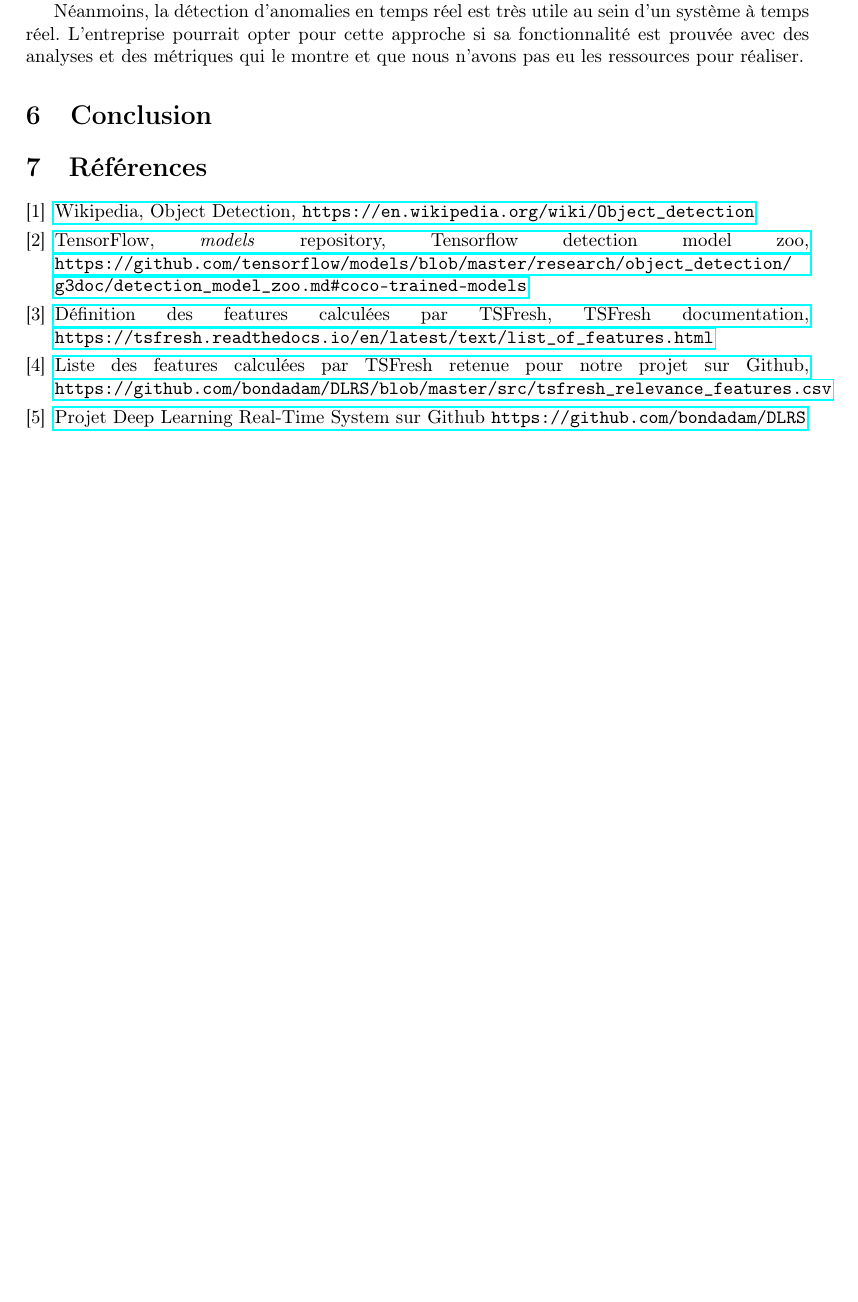
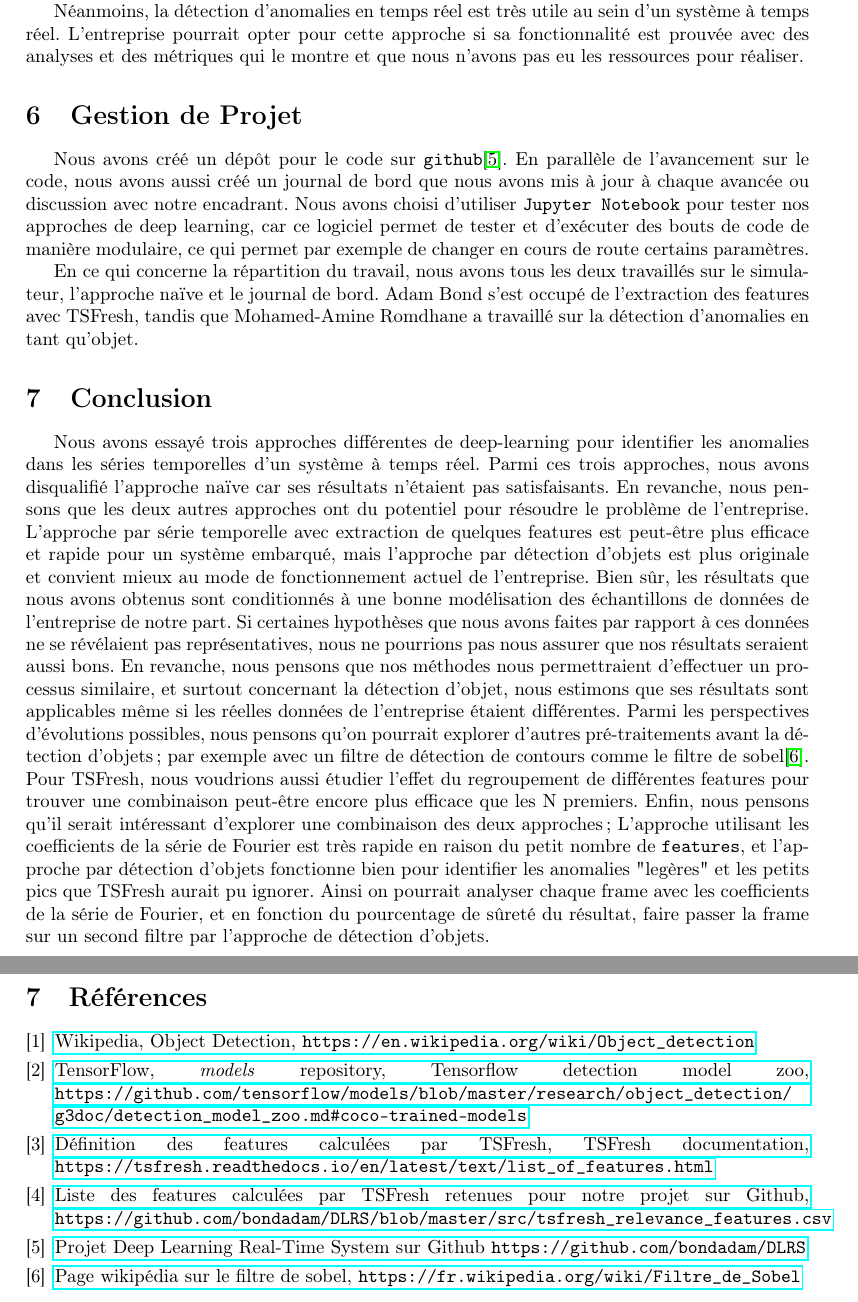
Before and after one commit to bondadam/DLRS, a LaTeX document (doc/rapport/rapport.tex): part of page 15 of 16 before the commit and two parts of pages 15 and 16 of 17 after it, the two joined at a grey line, cut so that both start at the same text, the shorter picture padded with empty space. Compiled offline with pdfLaTeX.

Commit message:
Add Gestion projet + conclusion

```diff
--- a/doc/rapport/rapport.tex
+++ b/doc/rapport/rapport.tex
@@ -429,15 +429,31 @@
     \indent Nous n'avons pas de résultats conclusifs sur la précision et la fidélité du modèle. La perte ne nous donne pas assez d'informations comme on a pu s'en rendre compte dans le modèle CNN naïf. De plus, ni le nombre d'itérations, ni le nombre de données ne sont suffisant pour prendre en considération toutes les formes possibles d'une anomalie. Les avantages de cette approche sont tout de même à prendre en considération. L'\emph{API} de Détection d'Objets de \textit{TensorFlow} n'est pas assez documentée pour faire des expériences plus sophistiquées avec des résultats pertinents et analysables. La migration de la version 1 à la version 2 a donné naissance à plusieurs bugs ainsi que plusieurs modules obsolètes qui demandent des contournements pour fonctionner à nouveau. Il sera peut-être plus judicieux de faire jouer la concurrence et de regarder les résultats qu'on obtient avec une librairie de Deep Learning comme PyTorch qui peut est plus stable et de plus en plus adoptée.
     \newline
     \indent Néanmoins, la détection d'anomalies en temps réel est très utile au sein d'un système à temps réel. L'entreprise pourrait opter pour cette approche si sa fonctionnalité est prouvée avec des analyses et des métriques qui le montre et que nous n'avons pas eu les ressources pour réaliser.
+
+    \section{Gestion de Projet}
+
+    Nous avons créé un dépôt pour le code sur \texttt{github}\cite{githubproject}. En parallèle de l'avancement sur le code, nous avons aussi créé un journal de bord que nous avons mis à jour à chaque avancée ou discussion avec notre encadrant. Nous avons choisi d'utiliser \texttt{Jupyter Notebook} pour tester nos approches de deep learning, car ce logiciel permet de tester et d'exécuter des bouts de code de manière modulaire, ce qui permet par exemple de changer en cours de route certains paramètres.
+
+    En ce qui concerne la répartition du travail, nous avons tous les deux travaillés sur le simulateur, l'approche naïve et le journal de bord. Adam Bond s'est occupé de l'extraction des features avec TSFresh, tandis que Mohamed-Amine Romdhane a travaillé sur la détection d'anomalies en tant qu'objet.
+
+
+
+
     \section{Conclusion}
+    Nous avons essayé trois approches différentes de deep-learning pour identifier les anomalies dans les séries temporelles d'un système à temps réel. Parmi ces trois approches, nous avons disqualifié l'approche naïve car ses résultats n'étaient pas satisfaisants.
+    En revanche, nous pensons que les deux autres approches ont du potentiel pour résoudre le problème de l'entreprise. L'approche par série temporelle avec extraction de quelques features est peut-être plus efficace et rapide pour un système embarqué, mais l'approche par détection d'objets est plus originale et convient mieux au mode de fonctionnement actuel de l'entreprise.
+    Bien sûr, les résultats que nous avons obtenus sont conditionnés à une bonne modélisation des échantillons de données de l'entreprise de notre part. Si certaines hypothèses que nous avons faites par rapport à ces données ne se révélaient pas représentatives, nous ne pourrions pas nous assurer que nos résultats seraient aussi bons. En revanche, nous pensons que nos méthodes nous permettraient d'effectuer un processus similaire, et surtout concernant la détection d'objet, nous estimons que ses résultats sont applicables même si les réelles données de l'entreprise étaient différentes.
+	    Parmi les perspectives d'évolutions possibles, nous pensons qu'on pourrait explorer d'autres pré-traitements avant la détection d'objets; par exemple avec un filtre de détection de contours comme le filtre de sobel\cite{sobel}. Pour TSFresh, nous voudrions aussi étudier l'effet du regroupement de différentes features pour trouver une combinaison peut-être encore plus efficace que les N premiers.
+	    Enfin, nous pensons qu'il serait intéressant d'explorer une combinaison des deux approches; L'approche utilisant les coefficients de la série de Fourier est très rapide en raison du petit nombre de \texttt{features}, et l'approche par détection d'objets fonctionne bien pour identifier les anomalies "legères" et les petits pics que TSFresh aurait pu ignorer. Ainsi on pourrait analyser chaque frame avec les coefficients de la série de Fourier, et en fonction du pourcentage de sûreté du résultat, faire passer la frame sur un second filtre par l'approche de détection d'objets.
 
 \renewcommand\refname{7\indent Références}
 \begin{thebibliography}{1}
 \bibitem{odwikipedia} \href{https://en.wikipedia.org/wiki/Object\_detection}{Wikipedia, Object Detection, \texttt{https://en.wikipedia.org/wiki/Object\_detection}}
 \bibitem{pretrainedmodel} \href{https://github.com/tensorflow/models/blob/master/research/object\_detection/g3doc/detection\_model\_zoo.md\#coco-trained-models}{TensorFlow, \textit{models} repository, Tensorflow detection model zoo, \texttt{https://github.com/tensorflow/models/blob/master/research/object\_detection/ \linebreak g3doc/detection\_model\_zoo.md\#coco-trained-models}}
 \bibitem{tsfreshfeatures} \href{https://tsfresh.readthedocs.io/en/latest/text/list\_of\_features.html}{Définition des features calculées par TSFresh, TSFresh documentation, \texttt{https://tsfresh.readthedocs.io/en/latest/text/list\_of\_features.html}}
-\bibitem{relevantfeatures} \href{https://github.com/bondadam/DLRS/blob/master/src/tsfresh\_relevance\_features.csv}{Liste des features calculées par TSFresh retenue pour notre projet sur Github, \texttt{https://github.com/bondadam/DLRS/blob/master/src/tsfresh\_relevance\_features.csv}}
+\bibitem{relevantfeatures} \href{https://github.com/bondadam/DLRS/blob/master/src/tsfresh\_relevance\_features.csv}{Liste des features calculées par TSFresh retenues pour notre projet sur Github, \texttt{https://github.com/bondadam/DLRS/blob/master/src/tsfresh\_relevance\_features.csv}}
 \bibitem{githubproject} \href{https://github.com/bondadam/DLRS}{Projet Deep Learning Real-Time System sur Github \texttt{https://github.com/bondadam/DLRS}}
+\bibitem{sobel} \href{https://fr.wikipedia.org/wiki/Filtre\_de\_Sobel}{Page wikipédia sur le filtre de sobel, \texttt{https://fr.wikipedia.org/wiki/Filtre\_de\_Sobel}}
 \end{thebibliography}
 \clearpage
 
```
Also changed, not shown: doc/rapport/rapport.pdf.
